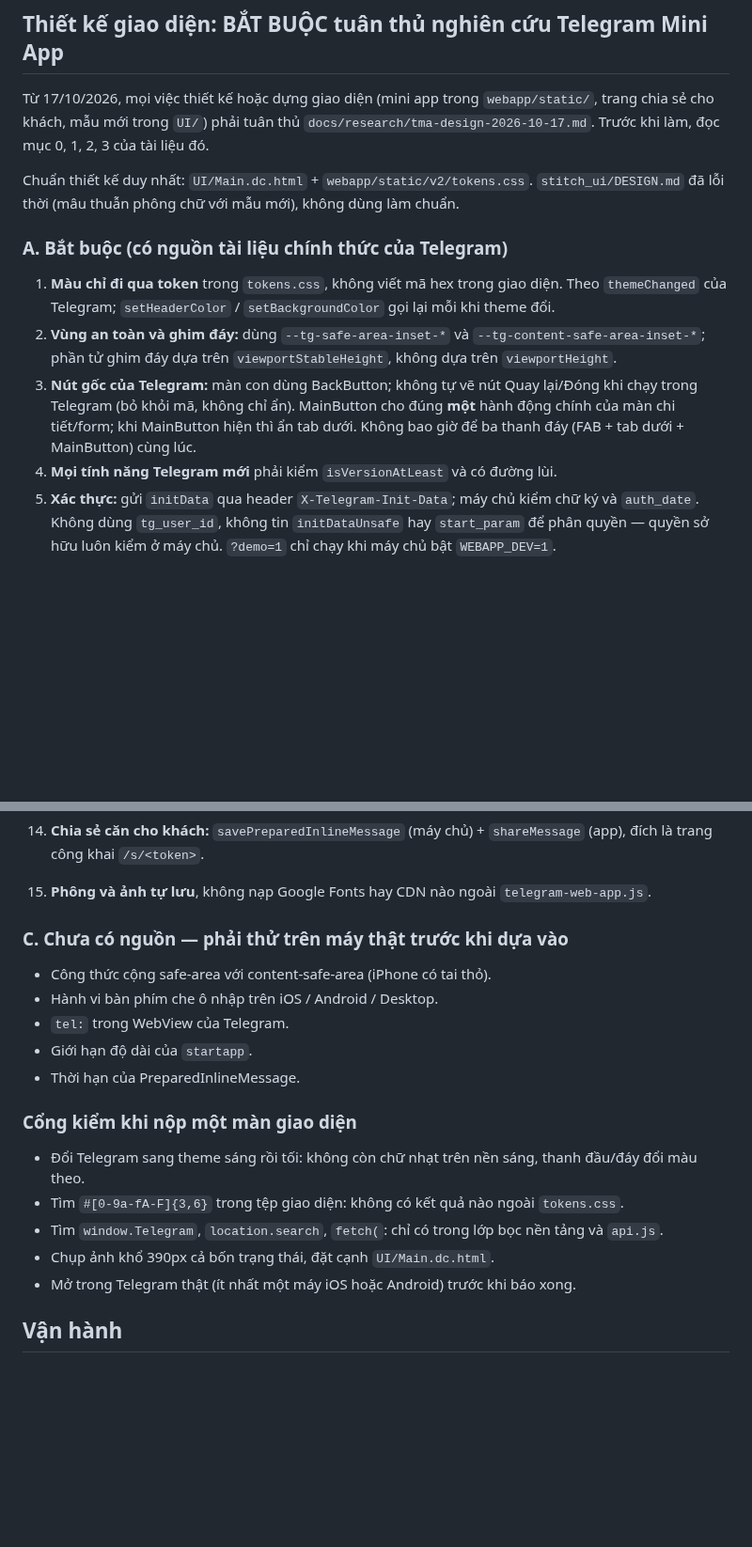
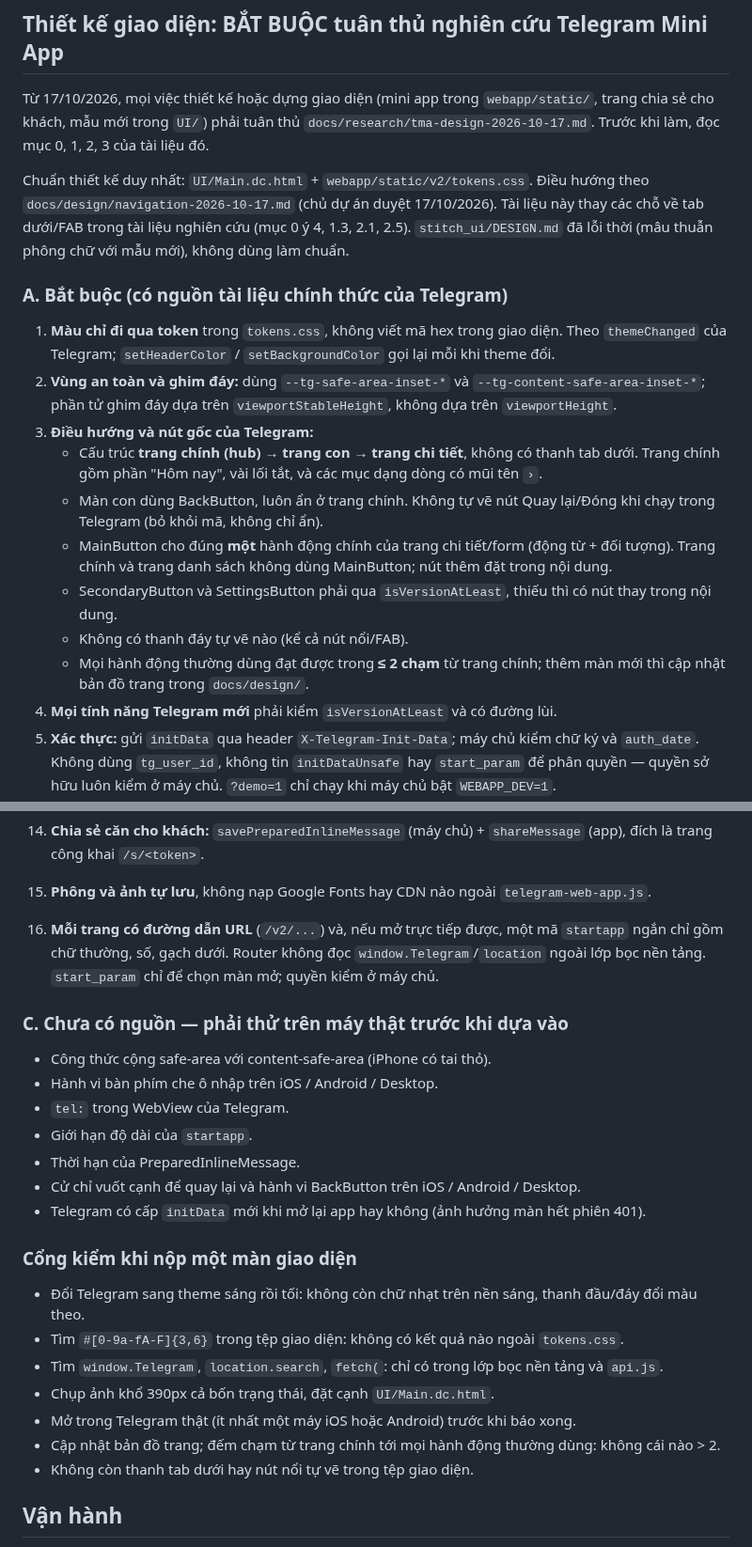
Before and after one commit to quockhanh290/TrueNestAssistant, a Markdown page: CLAUDE.md, 2 parts joined by grey strips. Shown at 94% size. GitHub-like rendering; blank space fills up the shorter version.

Commit message:
CLAUDE.md: adopt hub + subpage navigation (approved 17/10)
A3 now describes hub -> subpage -> detail with no bottom tab bar or
FAB, BackButton hidden on the hub, MainButton only on detail/form
pages, and a 2-tap limit for frequent actions. New B16: every page has
a /v2/ URL and an optional short startapp code. Adds the BackButton /
initData refresh unknowns to C and two submission gates. Points to
docs/design/navigation-2026-10-17.md as the navigation source, which
supersedes the tab-bar parts of the research doc.

Co-Authored-By: Claude Opus 5.5 <noreply@anthropic.com>

```diff
--- a/CLAUDE.md
+++ b/CLAUDE.md
@@ -7,6 +7,8 @@ trang chia sẻ cho khách, mẫu mới trong `UI/`) phải tuân thủ
 `docs/research/tma-design-2026-10-17.md`. Trước khi làm, đọc mục 0, 1, 2, 3 của tài liệu đó.
 
 Chuẩn thiết kế duy nhất: `UI/Main.dc.html` + `webapp/static/v2/tokens.css`.
+Điều hướng theo `docs/design/navigation-2026-10-17.md` (chủ dự án duyệt 17/10/2026). Tài liệu
+này thay các chỗ về tab dưới/FAB trong tài liệu nghiên cứu (mục 0 ý 4, 1.3, 2.1, 2.5).
 `stitch_ui/DESIGN.md` đã lỗi thời (mâu thuẫn phông chữ với mẫu mới), không dùng làm chuẩn.
 
 ### A. Bắt buộc (có nguồn tài liệu chính thức của Telegram)
@@ -14,10 +16,18 @@ Chuẩn thiết kế duy nhất: `UI/Main.dc.html` + `webapp/static/v2/tokens.cs
    `themeChanged` của Telegram; `setHeaderColor` / `setBackgroundColor` gọi lại mỗi khi theme đổi.
 2. **Vùng an toàn và ghim đáy:** dùng `--tg-safe-area-inset-*` và `--tg-content-safe-area-inset-*`;
    phần tử ghim đáy dựa trên `viewportStableHeight`, không dựa trên `viewportHeight`.
-3. **Nút gốc của Telegram:** màn con dùng BackButton; không tự vẽ nút Quay lại/Đóng khi chạy
-   trong Telegram (bỏ khỏi mã, không chỉ ẩn). MainButton cho đúng **một** hành động chính của
-   màn chi tiết/form; khi MainButton hiện thì ẩn tab dưới. Không bao giờ để ba thanh đáy
-   (FAB + tab dưới + MainButton) cùng lúc.
+3. **Điều hướng và nút gốc của Telegram:**
+   - Cấu trúc **trang chính (hub) → trang con → trang chi tiết**, không có thanh tab dưới.
+     Trang chính gồm phần "Hôm nay", vài lối tắt, và các mục dạng dòng có mũi tên `›`.
+   - Màn con dùng BackButton, luôn ẩn ở trang chính. Không tự vẽ nút Quay lại/Đóng khi chạy
+     trong Telegram (bỏ khỏi mã, không chỉ ẩn).
+   - MainButton cho đúng **một** hành động chính của trang chi tiết/form (động từ + đối tượng).
+     Trang chính và trang danh sách không dùng MainButton; nút thêm đặt trong nội dung.
+   - SecondaryButton và SettingsButton phải qua `isVersionAtLeast`, thiếu thì có nút thay trong
+     nội dung.
+   - Không có thanh đáy tự vẽ nào (kể cả nút nổi/FAB).
+   - Mọi hành động thường dùng đạt được trong **≤ 2 chạm** từ trang chính; thêm màn mới thì
+     cập nhật bản đồ trang trong `docs/design/`.
 4. **Mọi tính năng Telegram mới** phải kiểm `isVersionAtLeast` và có đường lùi.
 5. **Xác thực:** gửi `initData` qua header `X-Telegram-Init-Data`; máy chủ kiểm chữ ký và
    `auth_date`. Không dùng `tg_user_id`, không tin `initDataUnsafe` hay `start_param` để phân
@@ -52,6 +62,9 @@ Chuẩn thiết kế duy nhất: `UI/Main.dc.html` + `webapp/static/v2/tokens.cs
 14. **Chia sẻ căn cho khách:** `savePreparedInlineMessage` (máy chủ) + `shareMessage` (app),
     đích là trang công khai `/s/<token>`.
 15. **Phông và ảnh tự lưu**, không nạp Google Fonts hay CDN nào ngoài `telegram-web-app.js`.
+16. **Mỗi trang có đường dẫn URL** (`/v2/...`) và, nếu mở trực tiếp được, một mã `startapp`
+    ngắn chỉ gồm chữ thường, số, gạch dưới. Router không đọc `window.Telegram`/`location` ngoài
+    lớp bọc nền tảng. `start_param` chỉ để chọn màn mở; quyền kiểm ở máy chủ.
 
 ### C. Chưa có nguồn — phải thử trên máy thật trước khi dựa vào
 - Công thức cộng safe-area với content-safe-area (iPhone có tai thỏ).
@@ -59,6 +72,8 @@ Chuẩn thiết kế duy nhất: `UI/Main.dc.html` + `webapp/static/v2/tokens.cs
 - `tel:` trong WebView của Telegram.
 - Giới hạn độ dài của `startapp`.
 - Thời hạn của PreparedInlineMessage.
+- Cử chỉ vuốt cạnh để quay lại và hành vi BackButton trên iOS / Android / Desktop.
+- Telegram có cấp `initData` mới khi mở lại app hay không (ảnh hưởng màn hết phiên 401).
 
 ### Cổng kiểm khi nộp một màn giao diện
 - Đổi Telegram sang theme sáng rồi tối: không còn chữ nhạt trên nền sáng, thanh đầu/đáy đổi màu theo.
@@ -66,6 +81,8 @@ Chuẩn thiết kế duy nhất: `UI/Main.dc.html` + `webapp/static/v2/tokens.cs
 - Tìm `window.Telegram`, `location.search`, `fetch(`: chỉ có trong lớp bọc nền tảng và `api.js`.
 - Chụp ảnh khổ 390px cả bốn trạng thái, đặt cạnh `UI/Main.dc.html`.
 - Mở trong Telegram thật (ít nhất một máy iOS hoặc Android) trước khi báo xong.
+- Cập nhật bản đồ trang; đếm chạm từ trang chính tới mọi hành động thường dùng: không cái nào > 2.
+- Không còn thanh tab dưới hay nút nổi tự vẽ trong tệp giao diện.
 
 ## Vận hành
 - Khởi động/restart: `.\start-all.ps1`. Script tự tắt bản cũ; luôn chỉ có 1 bot + 1 webapp.
```
